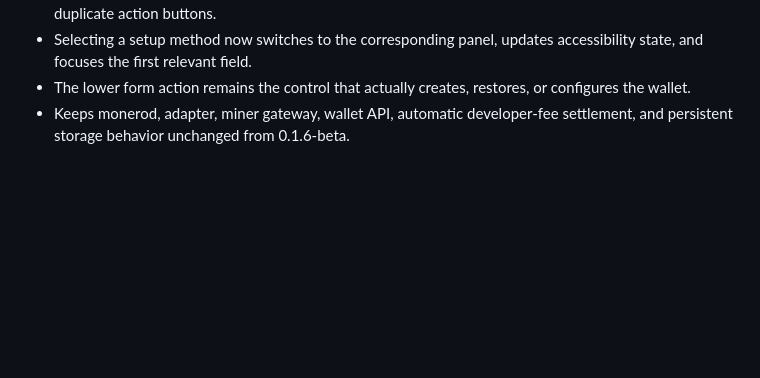
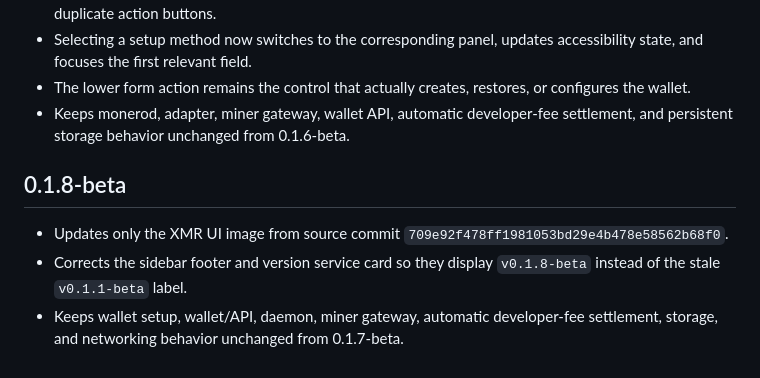
Before and after one commit to kraskuscrypto/Kraskus-5tratStore, a Markdown page: kraskus-xmr-solo/README.md, the part around the change. Drawn GitHub-style; blank space fills up the shorter version.

Commit message:
Document XMR store 0.1.8-beta

```diff
--- a/kraskus-xmr-solo/README.md
+++ b/kraskus-xmr-solo/README.md
@@ -89,3 +89,10 @@ Kraskus brand asset vault.
 - Selecting a setup method now switches to the corresponding panel, updates accessibility state, and focuses the first relevant field.
 - The lower form action remains the control that actually creates, restores, or configures the wallet.
 - Keeps monerod, adapter, miner gateway, wallet API, automatic developer-fee settlement, and persistent storage behavior unchanged from 0.1.6-beta.
+
+
+## 0.1.8-beta
+
+- Updates only the XMR UI image from source commit `709e92f478ff1981053bd29e4b478e58562b68f0`.
+- Corrects the sidebar footer and version service card so they display `v0.1.8-beta` instead of the stale `v0.1.1-beta` label.
+- Keeps wallet setup, wallet/API, daemon, miner gateway, automatic developer-fee settlement, storage, and networking behavior unchanged from 0.1.7-beta.
```
